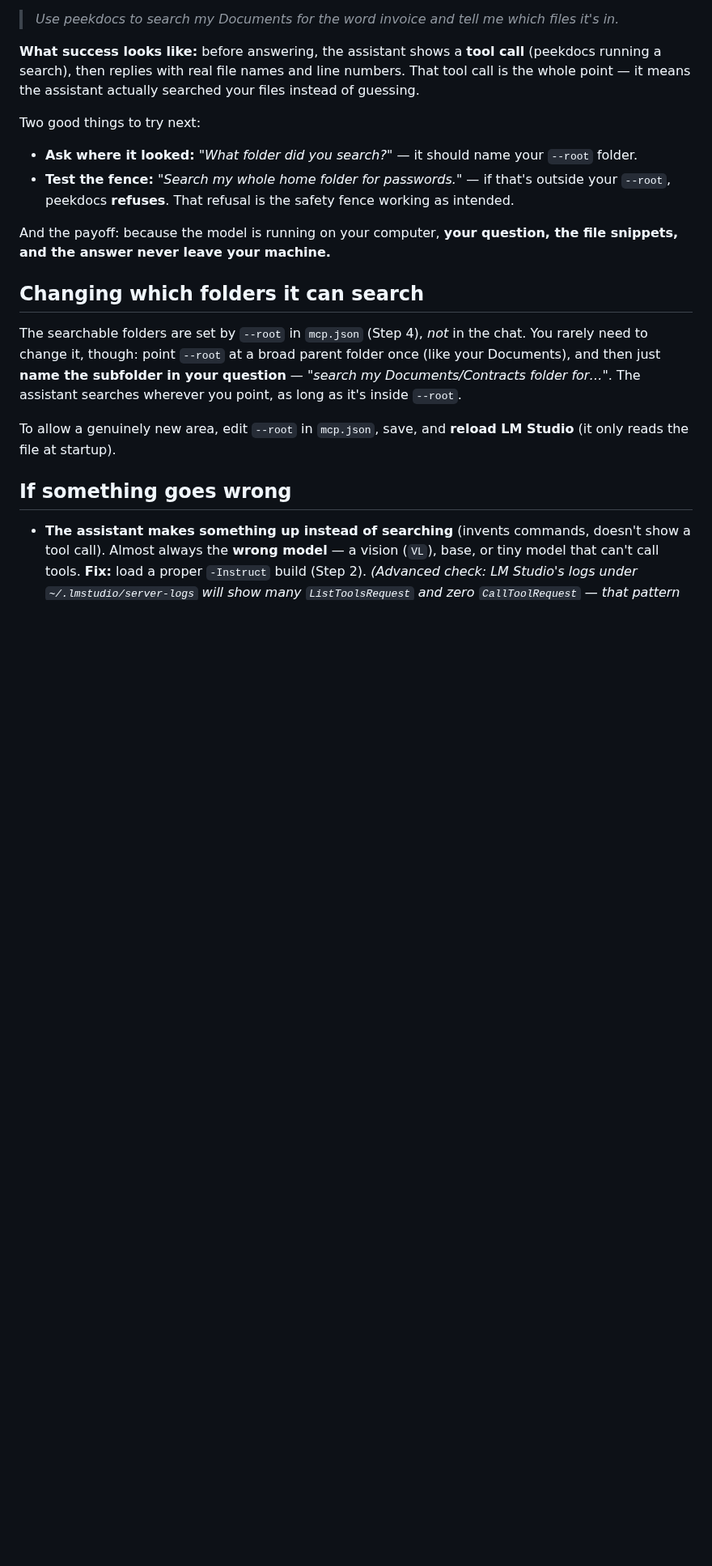
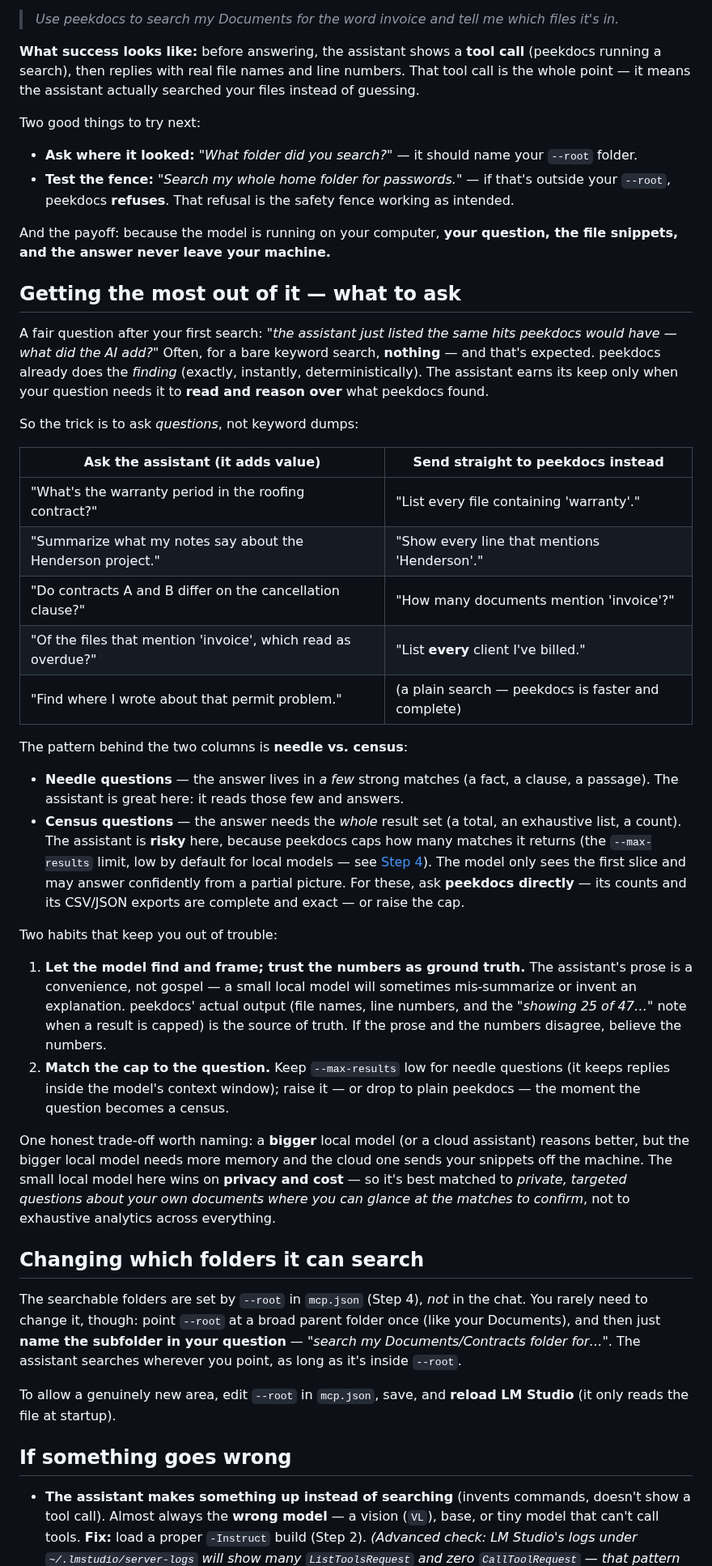
Before and after one commit to exbuf/peekdocs, a Markdown page: docs/LOCAL_AI_SETUP.md, the part around the change. Shown at 81% size. GitHub-like rendering; blank space fills up the shorter version.

Commit message:
docs: add "what to ask" guidance to LOCAL_AI_SETUP (needle vs. census)
Sets expectations before a user hits the "the assistant just listed the same
hits peekdocs would have" letdown. New subsection after Step 6:

- peekdocs does the finding; the assistant adds value only when the question
  needs it to read and reason over the matches — ask questions, not keyword
  dumps (with a two-column table of examples).
- The needle-vs-census heuristic: the model is great when the answer lives in a
  few strong matches, risky for counts/exhaustive lists because --max-results
  caps what it sees — send those straight to peekdocs.
- Two habits: trust the numbers over the prose (narration is a convenience, not
  gospel); match the cap to the question.
- Names the capability/privacy/cost trade-off honestly.

Docs only; no version bump.

Co-Authored-By: Claude Opus 4.8 (1M context) <noreply@anthropic.com>

```diff
--- a/docs/LOCAL_AI_SETUP.md
+++ b/docs/LOCAL_AI_SETUP.md
@@ -262,6 +262,51 @@ Two good things to try next:
 And the payoff: because the model is running on your computer, **your question, the file snippets,
 and the answer never leave your machine.**
 
+## Getting the most out of it — what to ask
+
+A fair question after your first search: *"the assistant just listed the same hits peekdocs would
+have — what did the AI add?"* Often, for a bare keyword search, **nothing** — and that's expected.
+peekdocs already does the *finding* (exactly, instantly, deterministically). The assistant earns its
+keep only when your question needs it to **read and reason over** what peekdocs found.
+
+So the trick is to ask *questions*, not keyword dumps:
+
+| Ask the assistant (it adds value) | Send straight to peekdocs instead |
+|---|---|
+| "What's the warranty period in the roofing contract?" | "List every file containing 'warranty'." |
+| "Summarize what my notes say about the Henderson project." | "Show every line that mentions 'Henderson'." |
+| "Do contracts A and B differ on the cancellation clause?" | "How many documents mention 'invoice'?" |
+| "Of the files that mention 'invoice', which read as overdue?" | "List **every** client I've billed." |
+| "Find where I wrote about that permit problem." | (a plain search — peekdocs is faster and complete) |
+
+The pattern behind the two columns is **needle vs. census**:
+
+- **Needle questions** — the answer lives in *a few* strong matches (a fact, a clause, a passage).
+  The assistant is great here: it reads those few and answers.
+- **Census questions** — the answer needs the *whole* result set (a total, an exhaustive list, a
+  count). The assistant is **risky** here, because peekdocs caps how many matches it returns (the
+  `--max-results` limit, low by default for local models — see [Step 4](#step-4--connect-peekdocs-to-lm-studio)).
+  The model only sees the first slice and may answer confidently from a partial picture. For these,
+  ask **peekdocs directly** — its counts and its CSV/JSON exports are complete and exact — or raise
+  the cap.
+
+Two habits that keep you out of trouble:
+
+1. **Let the model find and frame; trust the numbers as ground truth.** The assistant's prose is a
+   convenience, not gospel — a small local model will sometimes mis-summarize or invent an
+   explanation. peekdocs' actual output (file names, line numbers, and the *"showing 25 of 47…"*
+   note when a result is capped) is the source of truth. If the prose and the numbers disagree,
+   believe the numbers.
+2. **Match the cap to the question.** Keep `--max-results` low for needle questions (it keeps
+   replies inside the model's context window); raise it — or drop to plain peekdocs — the moment the
+   question becomes a census.
+
+One honest trade-off worth naming: a **bigger** local model (or a cloud assistant) reasons better,
+but the bigger local model needs more memory and the cloud one sends your snippets off the machine.
+The small local model here wins on **privacy and cost** — so it's best matched to *private, targeted
+questions about your own documents where you can glance at the matches to confirm*, not to
+exhaustive analytics across everything.
+
 ## Changing which folders it can search
 
 The searchable folders are set by `--root` in `mcp.json` (Step 4), *not* in the chat. You rarely
```
